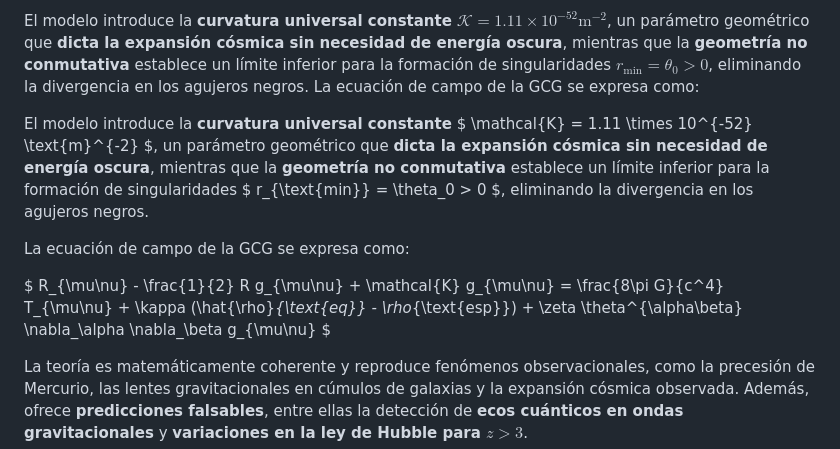
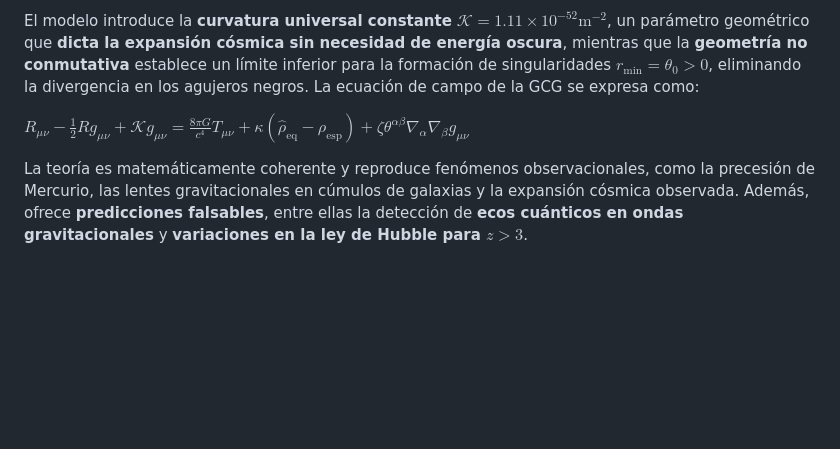
Before and after one commit to Jesmanblao/Gravedad-Cuantica-Geometrica, a Markdown page: MTGCG.md, the part around the change. GitHub-like rendering; blank space fills up the shorter version.

```diff
--- a/MTGCG.md
+++ b/MTGCG.md
@@ -9,11 +9,7 @@ La Gravedad Cuántica Geométrica (GCG) plantea una descripción del espacio-tie
 
 El modelo introduce la **curvatura universal constante** $\mathcal{K} = 1.11 \times 10^{-52} \text{m}^{-2}$, un parámetro geométrico que **dicta la expansión cósmica sin necesidad de energía oscura**, mientras que la **geometría no conmutativa** establece un límite inferior para la formación de singularidades $r_{\text{min}} = \theta_0 > 0$, eliminando la divergencia en los agujeros negros. La ecuación de campo de la GCG se expresa como:
 
-El modelo introduce la **curvatura universal constante** $ \mathcal{K} = 1.11 \times 10^{-52} \text{m}^{-2} $, un parámetro geométrico que **dicta la expansión cósmica sin necesidad de energía oscura**, mientras que la **geometría no conmutativa** establece un límite inferior para la formación de singularidades $ r_{\text{min}} = \theta_0 > 0 $, eliminando la divergencia en los agujeros negros.
-
-La ecuación de campo de la GCG se expresa como:
-
-$ R_{\mu\nu} - \frac{1}{2} R g_{\mu\nu} + \mathcal{K} g_{\mu\nu} = \frac{8\pi G}{c^4} T_{\mu\nu} + \kappa (\hat{\rho}_{\text{eq}} - \rho_{\text{esp}}) + \zeta \theta^{\alpha\beta} \nabla_\alpha \nabla_\beta g_{\mu\nu} $
+${R_{\mu\nu} - \frac{1}{2} R g_{\mu\nu} + \mathcal{K} g_{\mu\nu} = \frac{8\pi G}{c^4} T_{\mu\nu} + \kappa (\hat{\rho}_{\text{eq}} - \rho_{\text{esp}}) + \zeta \theta^{\alpha\beta} \nabla_\alpha \nabla_\beta g_{\mu\nu}}$
 
 La teoría es matemáticamente coherente y reproduce fenómenos observacionales, como la precesión de Mercurio, las lentes gravitacionales en cúmulos de galaxias y la expansión cósmica observada. Además, ofrece **predicciones falsables**, entre ellas la detección de **ecos cuánticos en ondas gravitacionales** y **variaciones en la ley de Hubble para $z > 3$**.
 
```
